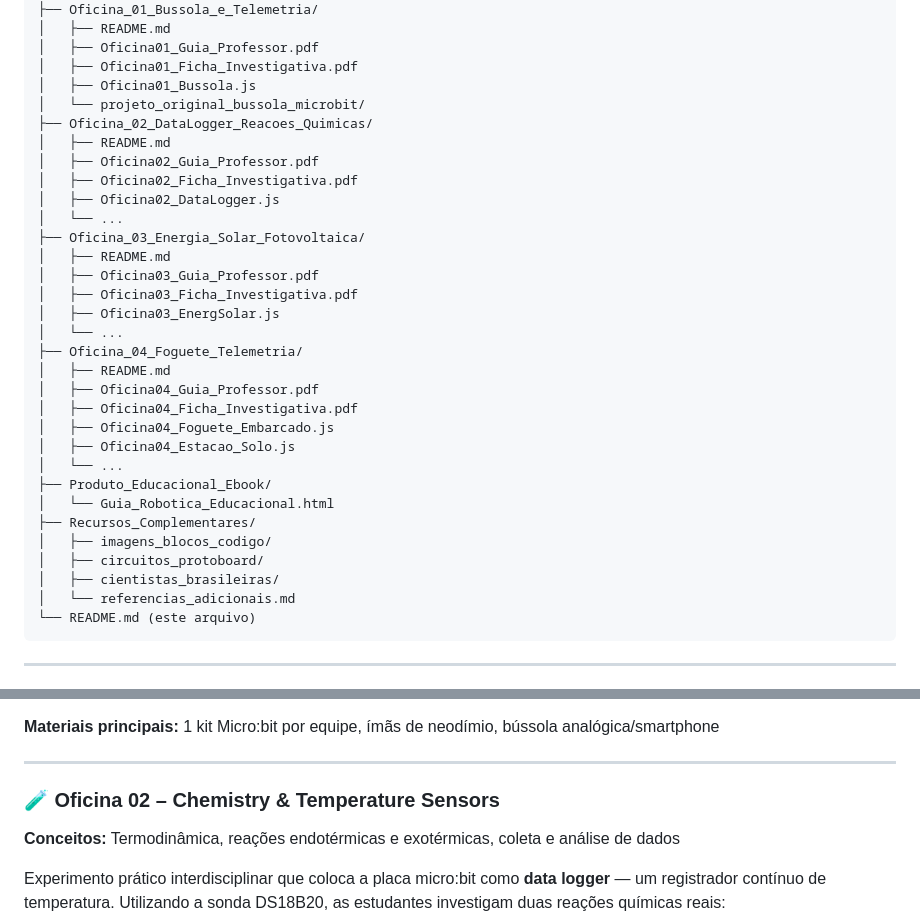
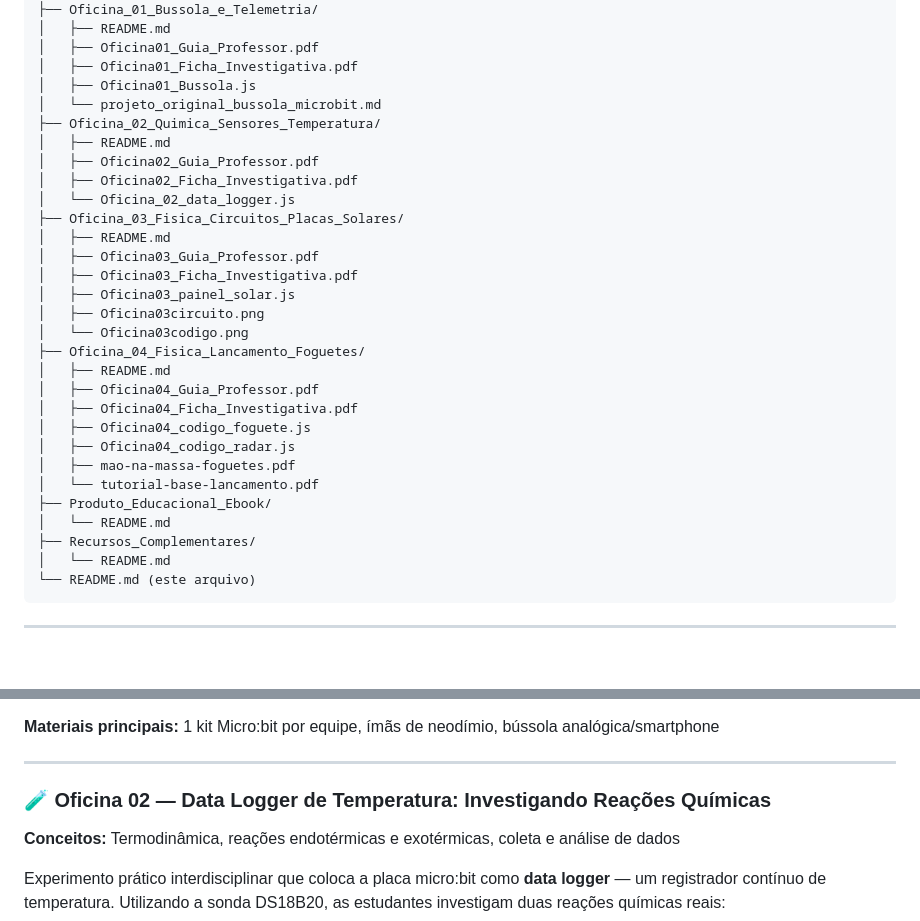
Before and after one commit to bjnobrega/oficinas-robotica-microbit, a Markdown page: README.md, 2 parts joined by grey strips. Drawn GitHub-style; blank space fills up the shorter version.

Commit message:
docs: traduzir titulo da Oficina 02 e sincronizar arvore de arquivos exata no README

````diff
--- a/README.md
+++ b/README.md
@@ -53,33 +53,31 @@ oficinas-robotica-microbit/
 │   ├── Oficina01_Guia_Professor.pdf
 │   ├── Oficina01_Ficha_Investigativa.pdf
 │   ├── Oficina01_Bussola.js
-│   └── projeto_original_bussola_microbit/
-├── Oficina_02_DataLogger_Reacoes_Quimicas/
+│   └── projeto_original_bussola_microbit.md
+├── Oficina_02_Quimica_Sensores_Temperatura/
 │   ├── README.md
 │   ├── Oficina02_Guia_Professor.pdf
 │   ├── Oficina02_Ficha_Investigativa.pdf
-│   ├── Oficina02_DataLogger.js
-│   └── ...
-├── Oficina_03_Energia_Solar_Fotovoltaica/
+│   └── Oficina_02_data_logger.js
+├── Oficina_03_Fisica_Circuitos_Placas_Solares/
 │   ├── README.md
 │   ├── Oficina03_Guia_Professor.pdf
 │   ├── Oficina03_Ficha_Investigativa.pdf
-│   ├── Oficina03_EnergSolar.js
-│   └── ...
-├── Oficina_04_Foguete_Telemetria/
+│   ├── Oficina03_painel_solar.js
+│   ├── Oficina03circuito.png
+│   └── Oficina03codigo.png
+├── Oficina_04_Fisica_Lancamento_Foguetes/
 │   ├── README.md
 │   ├── Oficina04_Guia_Professor.pdf
 │   ├── Oficina04_Ficha_Investigativa.pdf
-│   ├── Oficina04_Foguete_Embarcado.js
-│   ├── Oficina04_Estacao_Solo.js
-│   └── ...
+│   ├── Oficina04_codigo_foguete.js
+│   ├── Oficina04_codigo_radar.js
+│   ├── mao-na-massa-foguetes.pdf
+│   └── tutorial-base-lancamento.pdf
 ├── Produto_Educacional_Ebook/
-│   └── Guia_Robotica_Educacional.html
+│   └── README.md
 ├── Recursos_Complementares/
-│   ├── imagens_blocos_codigo/
-│   ├── circuitos_protoboard/
-│   ├── cientistas_brasileiras/
-│   └── referencias_adicionais.md
+│   └── README.md
 └── README.md (este arquivo)
 ```
 
@@ -113,7 +111,7 @@ Introdução à plataforma Micro:bit focando no uso do **magnetômetro embarcado
 
 ---
 
-### 🧪 Oficina 02 – Chemistry & Temperature Sensors
+### 🧪 Oficina 02 — Data Logger de Temperatura: Investigando Reações Químicas
 **Conceitos:** Termodinâmica, reações endotérmicas e exotérmicas, coleta e análise de dados
 
 Experimento prático interdisciplinar que coloca a placa micro:bit como **data logger** — um registrador contínuo de temperatura. Utilizando a sonda DS18B20, as estudantes investigam duas reações químicas reais:
````
